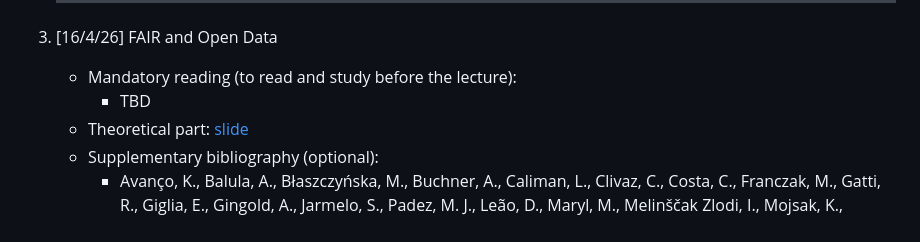
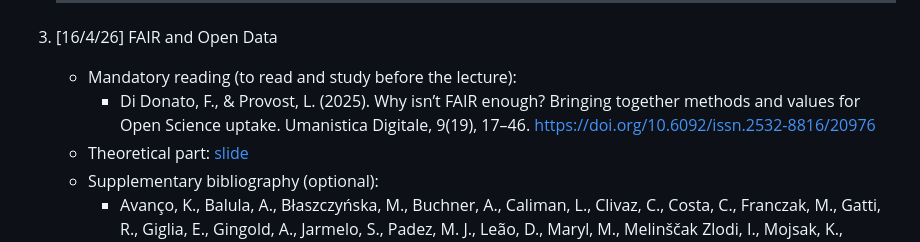
Before and after one commit to open-sci/2025-2026, a Markdown page: README.md, the part around the change. Drawn GitHub-style.

Commit message:
new reading

```diff
--- a/README.md
+++ b/README.md
@@ -47,7 +47,7 @@ This space contains all the material related to the [Open Science course](https:
 
 3. [16/4/26] FAIR and Open Data
    * Mandatory reading (to read and study before the lecture):
-     * TBD
+     * Di Donato, F., & Provost, L. (2025). Why isn’t FAIR enough? Bringing together methods and values for Open Science uptake. Umanistica Digitale, 9(19), 17–46. https://doi.org/10.6092/issn.2532-8816/20976
    * Theoretical part: [slide](https://docs.google.com/presentation/d/1bSf4jRTqZYnA_Htz9nQxP5IaFFvIoGZrAD5273Y6XCc/edit?usp=sharing)
    * Supplementary bibliography (optional):
      * Avanço, K., Balula, A., Błaszczyńska, M., Buchner, A., Caliman, L., Clivaz, C., Costa, C., Franczak, M., Gatti, R., Giglia, E., Gingold, A., Jarmelo, S., Padez, M. J., Leão, D., Maryl, M., Melinščak Zlodi, I., Mojsak, K., Morka, A., Mosterd, T., … Wieneke, L. (2021). Future of Scholarly Communication—Forging an inclusive and innovative research infrastructure for scholarly communication in Social Sciences and Humanities (p. 46). Digital Humanities Centre at the Institute of Literary Research of the Polish Academy of Sciences. https://doi.org/10.5281/zenodo.5017705
```
